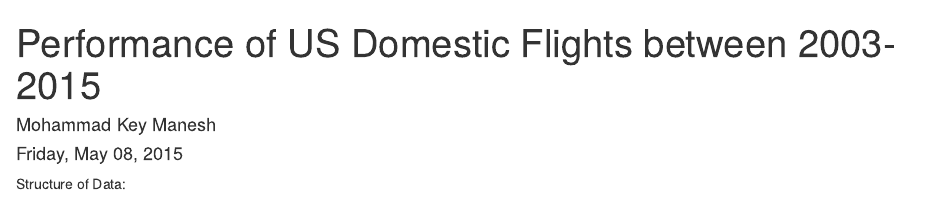
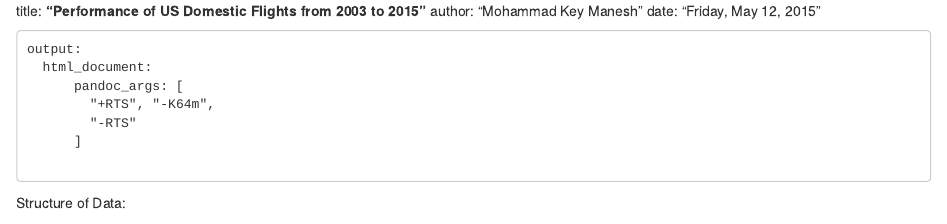
Before and after one commit to hazdik/Udacity--Data-Visualization, an R Markdown document (FinalProject_Airlines.Rmd): the page in a window 1100 px wide, from its top. Rendered offline with R 4.5, knitr and Pandoc, with nearby package versions; some code elsewhere in the file could not run offline.

Commit message:
update .md file for the header

````diff
--- a/FinalProject_Airlines.Rmd
+++ b/FinalProject_Airlines.Rmd
@@ -1,14 +1,18 @@
----
-title: "Performance of US Domestic Flights between 2003-2015"
+
+title: **"Performance of US Domestic Flights from 2003 to 2015"**
 author: "Mohammad Key Manesh"
-date: "Friday, May 08, 2015"
+date: "Friday, May 12, 2015"
+
+```{ include=FALSE}
 output:
   html_document:
       pandoc_args: [
         "+RTS", "-K64m",
         "-RTS"
       ]
----
+
+
+```
 
 
 ```{r include=FALSE}
````
Also changed, not shown: README.md, FinalProject_Airlines.Rmd (2 more changed lines).
